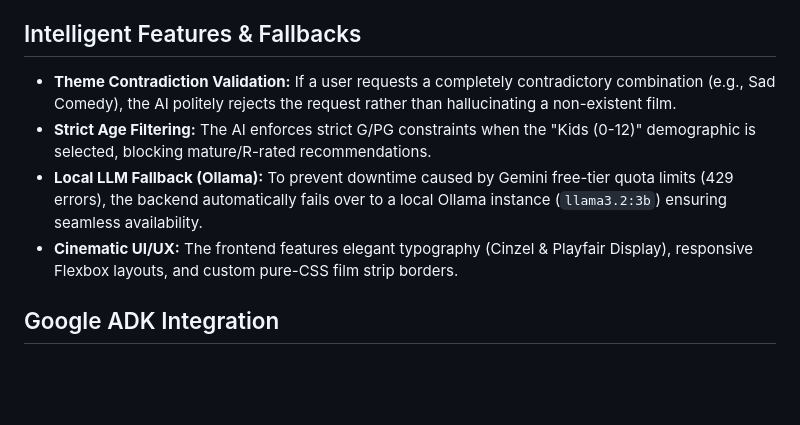
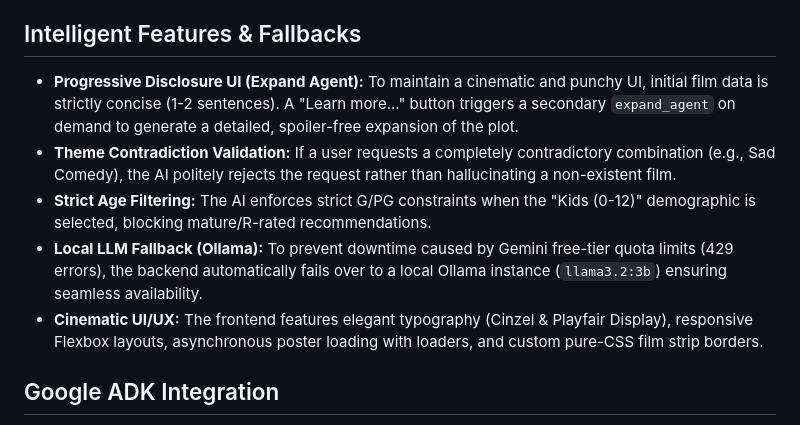
Before and after one commit to Mayorlen-Ortega/feelandfilm, a Markdown page: README.md, the part around the change. Rendered like a GitHub page; blank space fills up the shorter version.

Commit message:
docs: add progressive disclosure feature to README

```diff
--- a/README.md
+++ b/README.md
@@ -15,10 +15,11 @@ Film programmers often struggle to balance creative intuition with data-driven a
 7. The backend automatically stores the requested mood in **ClickHouse Cloud** for live data tracking.
 
 ## Intelligent Features & Fallbacks
+* **Progressive Disclosure UI (Expand Agent):** To maintain a cinematic and punchy UI, initial film data is strictly concise (1-2 sentences). A "Learn more..." button triggers a secondary `expand_agent` on demand to generate a detailed, spoiler-free expansion of the plot.
 * **Theme Contradiction Validation:** If a user requests a completely contradictory combination (e.g., Sad Comedy), the AI politely rejects the request rather than hallucinating a non-existent film.
 * **Strict Age Filtering:** The AI enforces strict G/PG constraints when the "Kids (0-12)" demographic is selected, blocking mature/R-rated recommendations.
 * **Local LLM Fallback (Ollama):** To prevent downtime caused by Gemini free-tier quota limits (429 errors), the backend automatically fails over to a local Ollama instance (`llama3.2:3b`) ensuring seamless availability.
-* **Cinematic UI/UX:** The frontend features elegant typography (Cinzel & Playfair Display), responsive Flexbox layouts, and custom pure-CSS film strip borders.
+* **Cinematic UI/UX:** The frontend features elegant typography (Cinzel & Playfair Display), responsive Flexbox layouts, asynchronous poster loading with loaders, and custom pure-CSS film strip borders.
 
 ## Google ADK Integration
 The core logic is orchestrated using the `google-adk` Python framework. The `Agent` is defined with specific instructions and provided with custom Python tools. ADK manages the reasoning loop and autonomous tool execution.
```
